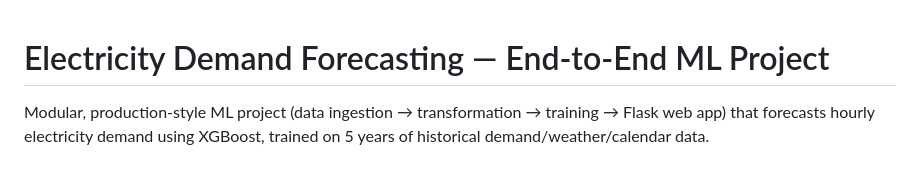
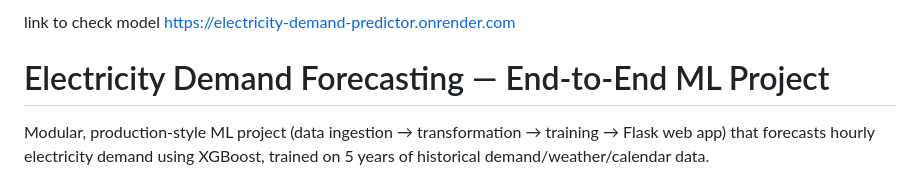
Before and after one commit to shivamjigkp/ELECTRICITY-ML-MODEL, a Markdown page: README.md, the part around the change. GitHub-like rendering.

Commit message:
Add link to model check page in README

```diff
--- a/README.md
+++ b/README.md
@@ -1,4 +1,4 @@
-
+link to check model   https://electricity-demand-predictor.onrender.com
 # Electricity Demand Forecasting — End-to-End ML Project
 
 Modular, production-style ML project (data ingestion → transformation →
```
